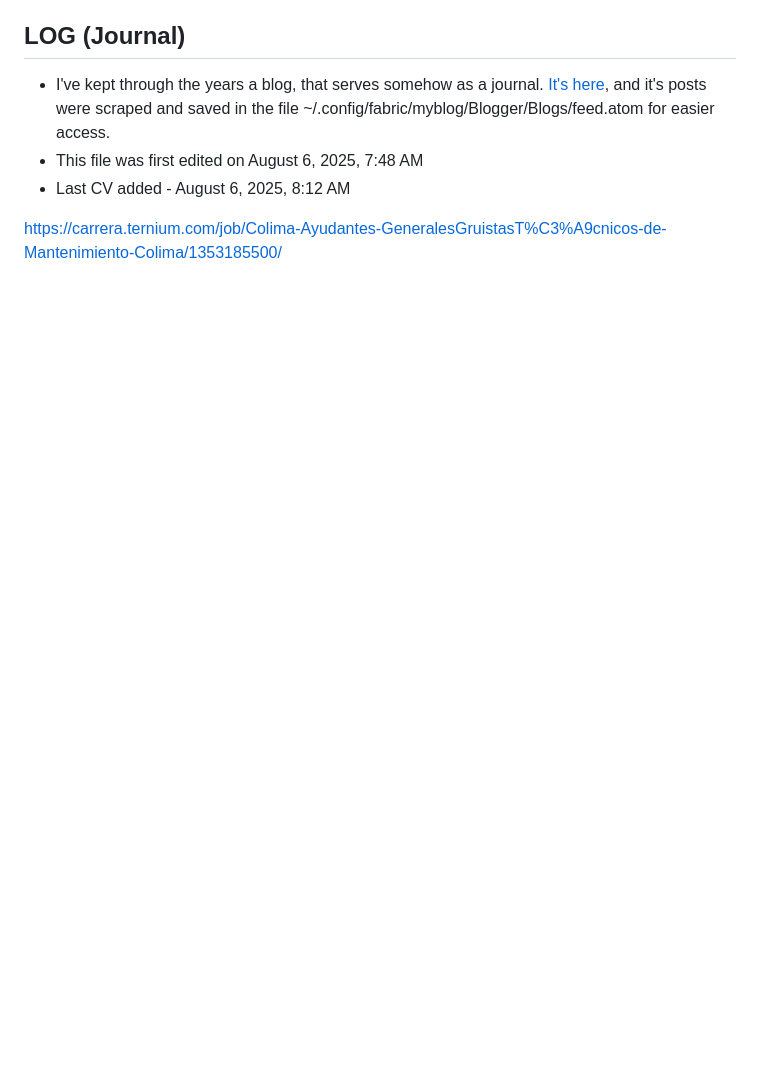
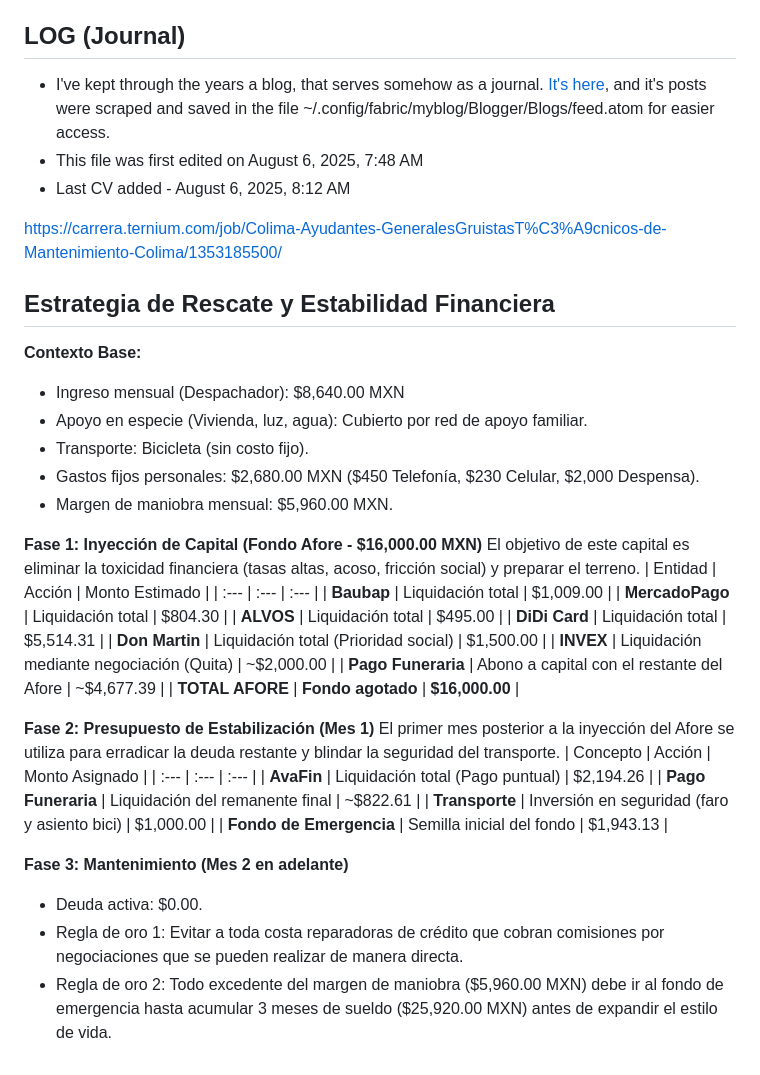
Before and after one commit to dukindroid/fabric, a Markdown page: memory_bank/telos.md, the part around the change. Drawn GitHub-style; blank space fills up the shorter version.

Commit message:
docs: anexar estrategia de rescate y estabilidad financiera en telos.md

```diff
--- a/memory_bank/telos.md
+++ b/memory_bank/telos.md
@@ -111,3 +111,39 @@ Other sections that aren't those core sections are additional context to support
 - Last CV added - August 6, 2025, 8:12 AM
 
 https://carrera.ternium.com/job/Colima-Ayudantes-GeneralesGruistasT%C3%A9cnicos-de-Mantenimiento-Colima/1353185500/
+
+## Estrategia de Rescate y Estabilidad Financiera
+
+**Contexto Base:**
+* Ingreso mensual (Despachador): $8,640.00 MXN
+* Apoyo en especie (Vivienda, luz, agua): Cubierto por red de apoyo familiar.
+* Transporte: Bicicleta (sin costo fijo).
+* Gastos fijos personales: $2,680.00 MXN ($450 Telefonía, $230 Celular, $2,000 Despensa).
+* Margen de maniobra mensual: $5,960.00 MXN.
+
+**Fase 1: Inyección de Capital (Fondo Afore - $16,000.00 MXN)**
+El objetivo de este capital es eliminar la toxicidad financiera (tasas altas, acoso, fricción social) y preparar el terreno.
+| Entidad | Acción | Monto Estimado |
+| :--- | :--- | :--- |
+| **Baubap** | Liquidación total | $1,009.00 |
+| **MercadoPago** | Liquidación total | $804.30 |
+| **ALVOS** | Liquidación total | $495.00 |
+| **DiDi Card** | Liquidación total | $5,514.31 |
+| **Don Martin** | Liquidación total (Prioridad social) | $1,500.00 |
+| **INVEX** | Liquidación mediante negociación (Quita) | ~$2,000.00 |
+| **Pago Funeraria** | Abono a capital con el restante del Afore | ~$4,677.39 |
+| **TOTAL AFORE** | **Fondo agotado** | **$16,000.00** |
+
+**Fase 2: Presupuesto de Estabilización (Mes 1)**
+El primer mes posterior a la inyección del Afore se utiliza para erradicar la deuda restante y blindar la seguridad del transporte.
+| Concepto | Acción | Monto Asignado |
+| :--- | :--- | :--- |
+| **AvaFin** | Liquidación total (Pago puntual) | $2,194.26 |
+| **Pago Funeraria** | Liquidación del remanente final | ~$822.61 |
+| **Transporte** | Inversión en seguridad (faro y asiento bici) | $1,000.00 |
+| **Fondo de Emergencia** | Semilla inicial del fondo | $1,943.13 |
+
+**Fase 3: Mantenimiento (Mes 2 en adelante)**
+* Deuda activa: $0.00.
+* Regla de oro 1: Evitar a toda costa reparadoras de crédito que cobran comisiones por negociaciones que se pueden realizar de manera directa.
+* Regla de oro 2: Todo excedente del margen de maniobra ($5,960.00 MXN) debe ir al fondo de emergencia hasta acumular 3 meses de sueldo ($25,920.00 MXN) antes de expandir el estilo de vida.
```
